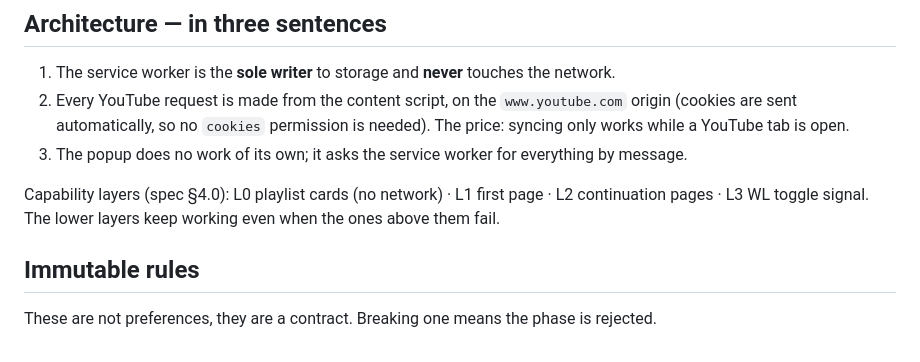
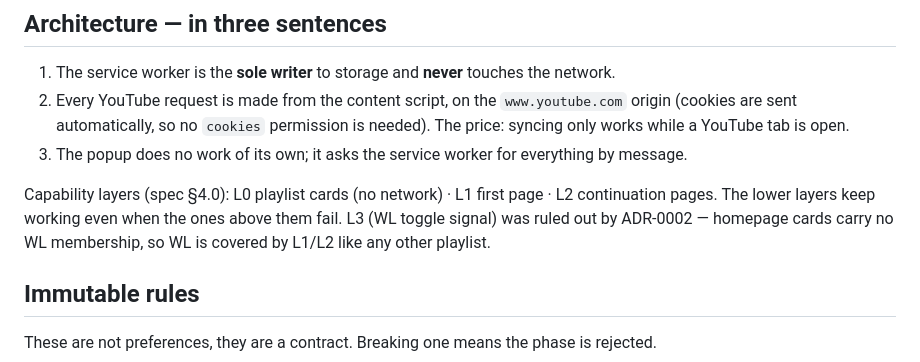
Before and after one commit to Baran-Ozkann/contactsheet-yt, a Markdown page: CLAUDE.md, the part around the change. GitHub-like rendering.

Commit message:
docs: drop stale L3 from CLAUDE.md, annotate ADR-0002 rule reference
CLAUDE.md still listed L3 as a live capability layer. It is read at the
start of every session, so it now matches SPEC 4.0: L3 ruled out, WL
covered by L1/L2.

ADR-0002 line 67 refers to the old rule 15 (isolate signature
computation), which this ADR caused to be rewritten as the prohibition
itself. The line stands as historical record; a note in Consequences
keeps a present-day reader from misreading it.

```diff
--- a/CLAUDE.md
+++ b/CLAUDE.md
@@ -26,7 +26,7 @@ Testing in Chrome: `chrome://extensions` → Developer mode → Load unpacked
 2. Every YouTube request is made from the content script, on the `www.youtube.com` origin (cookies are sent automatically, so no `cookies` permission is needed). The price: syncing only works while a YouTube tab is open.
 3. The popup does no work of its own; it asks the service worker for everything by message.
 
-Capability layers (spec §4.0): L0 playlist cards (no network) · L1 first page · L2 continuation pages · L3 WL toggle signal. The lower layers keep working even when the ones above them fail.
+Capability layers (spec §4.0): L0 playlist cards (no network) · L1 first page · L2 continuation pages. The lower layers keep working even when the ones above them fail. L3 (WL toggle signal) was ruled out by ADR-0002 — homepage cards carry no WL membership, so WL is covered by L1/L2 like any other playlist.
 
 ## Immutable rules
 
```
Also changed, not shown: docs/adr/0002-playlist-access.md (+1 -0 lines).
